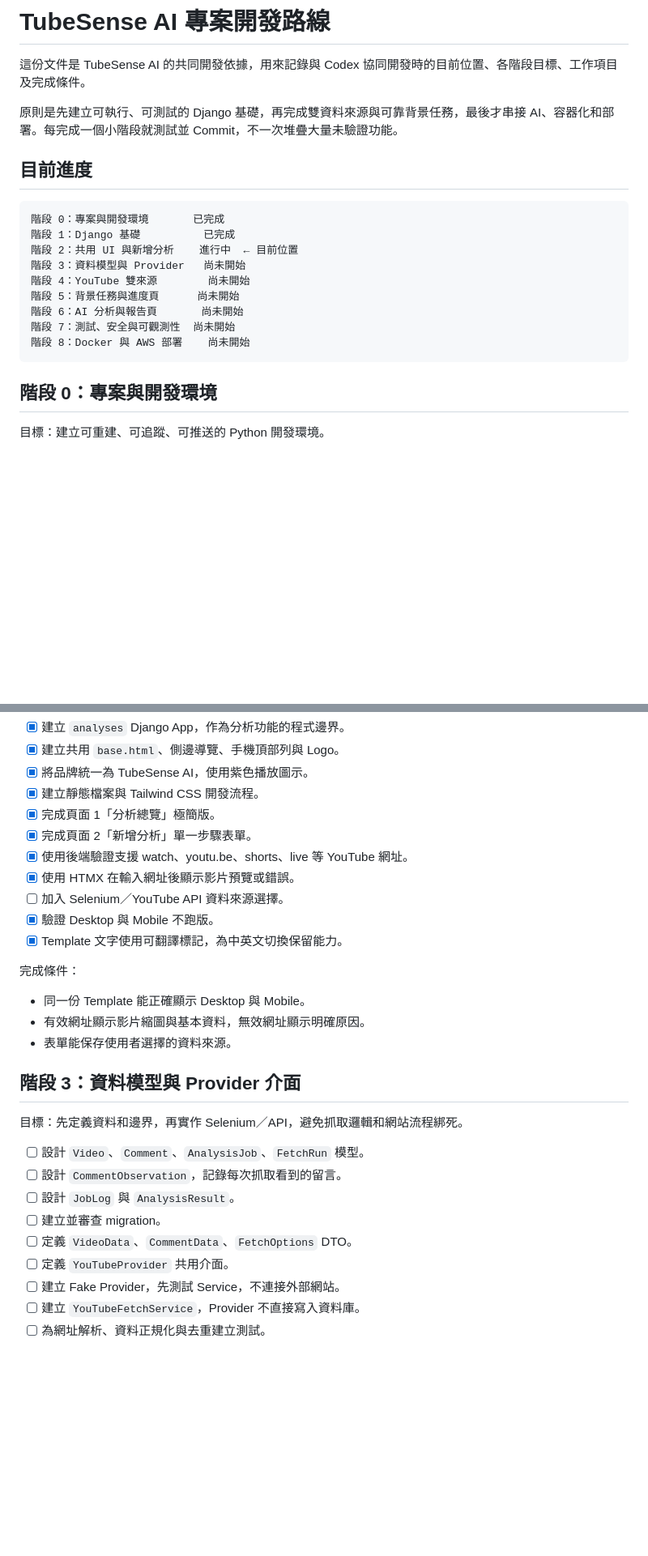
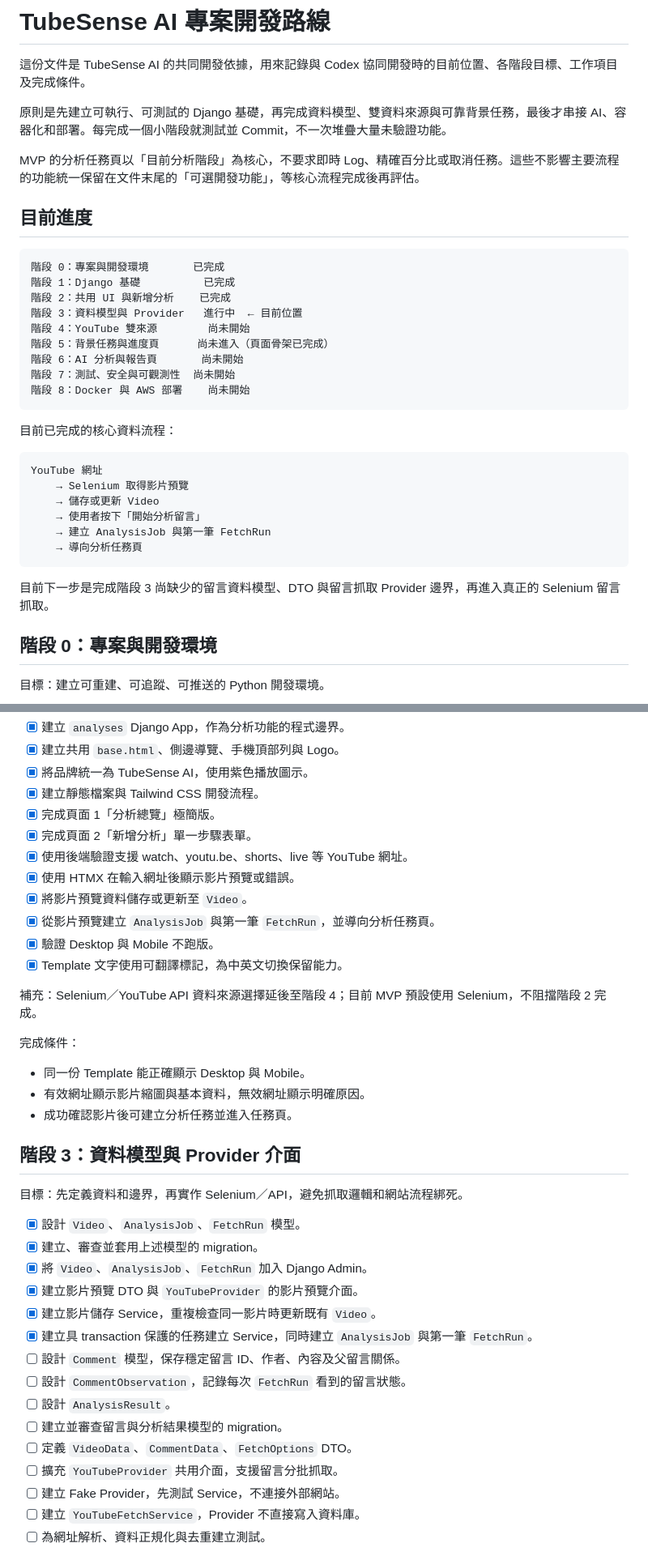
Before and after one commit to one0910/youtube_comment_analysis, a Markdown page: docs/PROJECT_ROADMAP.md, 2 parts joined by grey strips. Shown at 81% size. Drawn GitHub-style; blank space fills up the shorter version.

````diff
--- a/docs/PROJECT_ROADMAP.md
+++ b/docs/PROJECT_ROADMAP.md
@@ -2,21 +2,36 @@
 
 這份文件是 TubeSense AI 的共同開發依據，用來記錄與 Codex 協同開發時的目前位置、各階段目標、工作項目及完成條件。
 
-原則是先建立可執行、可測試的 Django 基礎，再完成雙資料來源與可靠背景任務，最後才串接 AI、容器化和部署。每完成一個小階段就測試並 Commit，不一次堆疊大量未驗證功能。
+原則是先建立可執行、可測試的 Django 基礎，再完成資料模型、雙資料來源與可靠背景任務，最後才串接 AI、容器化和部署。每完成一個小階段就測試並 Commit，不一次堆疊大量未驗證功能。
+
+MVP 的分析任務頁以「目前分析階段」為核心，不要求即時 Log、精確百分比或取消任務。這些不影響主要流程的功能統一保留在文件末尾的「可選開發功能」，等核心流程完成後再評估。
 
 ## 目前進度
 
 ```text
 階段 0：專案與開發環境       已完成
 階段 1：Django 基礎          已完成
-階段 2：共用 UI 與新增分析    進行中  ← 目前位置
-階段 3：資料模型與 Provider   尚未開始
+階段 2：共用 UI 與新增分析    已完成
+階段 3：資料模型與 Provider   進行中  ← 目前位置
 階段 4：YouTube 雙來源        尚未開始
-階段 5：背景任務與進度頁      尚未開始
+階段 5：背景任務與進度頁      尚未進入（頁面骨架已完成）
 階段 6：AI 分析與報告頁       尚未開始
 階段 7：測試、安全與可觀測性  尚未開始
 階段 8：Docker 與 AWS 部署    尚未開始
 ```
+
+目前已完成的核心資料流程：
+
+```text
+YouTube 網址
+    → Selenium 取得影片預覽
+    → 儲存或更新 Video
+    → 使用者按下「開始分析留言」
+    → 建立 AnalysisJob 與第一筆 FetchRun
+    → 導向分析任務頁
+```
+
+目前下一步是完成階段 3 尚缺少的留言資料模型、DTO 與留言抓取 Provider 邊界，再進入真正的 Selenium 留言抓取。
 
 ## 階段 0：專案與開發環境
 
@@ -71,26 +86,35 @@
 - [x] 完成頁面 2「新增分析」單一步驟表單。
 - [x] 使用後端驗證支援 watch、youtu.be、shorts、live 等 YouTube 網址。
 - [x] 使用 HTMX 在輸入網址後顯示影片預覽或錯誤。
-- [ ] 加入 Selenium／YouTube API 資料來源選擇。
+- [x] 將影片預覽資料儲存或更新至 `Video`。
+- [x] 從影片預覽建立 `AnalysisJob` 與第一筆 `FetchRun`，並導向分析任務頁。
 - [x] 驗證 Desktop 與 Mobile 不跑版。
 - [x] Template 文字使用可翻譯標記，為中英文切換保留能力。
+
+補充：Selenium／YouTube API 資料來源選擇延後至階段 4；目前 MVP 預設使用 Selenium，不阻擋階段 2 完成。
 
 完成條件：
 
 - 同一份 Template 能正確顯示 Desktop 與 Mobile。
 - 有效網址顯示影片縮圖與基本資料，無效網址顯示明確原因。
-- 表單能保存使用者選擇的資料來源。
+- 成功確認影片後可建立分析任務並進入任務頁。
 
 ## 階段 3：資料模型與 Provider 介面
 
 目標：先定義資料和邊界，再實作 Selenium／API，避免抓取邏輯和網站流程綁死。
 
-- [ ] 設計 `Video`、`Comment`、`AnalysisJob`、`FetchRun` 模型。
-- [ ] 設計 `CommentObservation`，記錄每次抓取看到的留言。
-- [ ] 設計 `JobLog` 與 `AnalysisResult`。
-- [ ] 建立並審查 migration。
+- [x] 設計 `Video`、`AnalysisJob`、`FetchRun` 模型。
+- [x] 建立、審查並套用上述模型的 migration。
+- [x] 將 `Video`、`AnalysisJob`、`FetchRun` 加入 Django Admin。
+- [x] 建立影片預覽 DTO 與 `YouTubeProvider` 的影片預覽介面。
+- [x] 建立影片儲存 Service，重複檢查同一影片時更新既有 `Video`。
+- [x] 建立具 transaction 保護的任務建立 Service，同時建立 `AnalysisJob` 與第一筆 `FetchRun`。
+- [ ] 設計 `Comment` 模型，保存穩定留言 ID、作者、內容及父留言關係。
+- [ ] 設計 `CommentObservation`，記錄每次 `FetchRun` 看到的留言狀態。
+- [ ] 設計 `AnalysisResult`。
+- [ ] 建立並審查留言與分析結果模型的 migration。
 - [ ] 定義 `VideoData`、`CommentData`、`FetchOptions` DTO。
-- [ ] 定義 `YouTubeProvider` 共用介面。
+- [ ] 擴充 `YouTubeProvider` 共用介面，支援留言分批抓取。
 - [ ] 建立 Fake Provider，先測試 Service，不連接外部網站。
 - [ ] 建立 `YouTubeFetchService`，Provider 不直接寫入資料庫。
 - [ ] 為網址解析、資料正規化與去重建立測試。
````
Also changed, not shown: other parts of docs/PROJECT_ROADMAP.md (+65 -12 lines).
